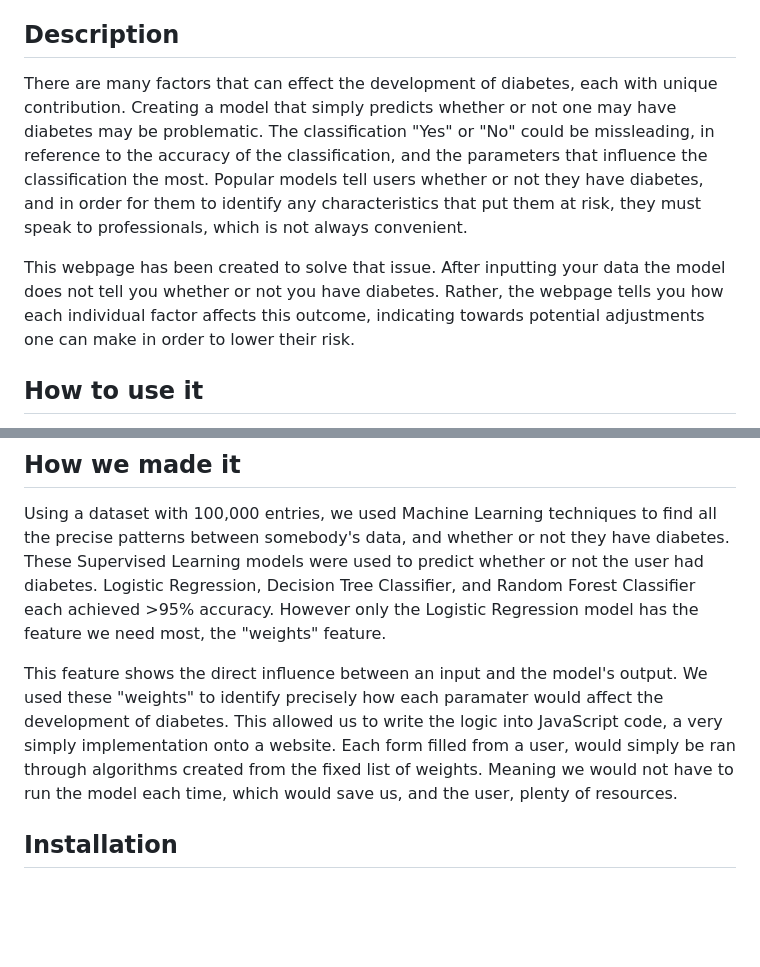
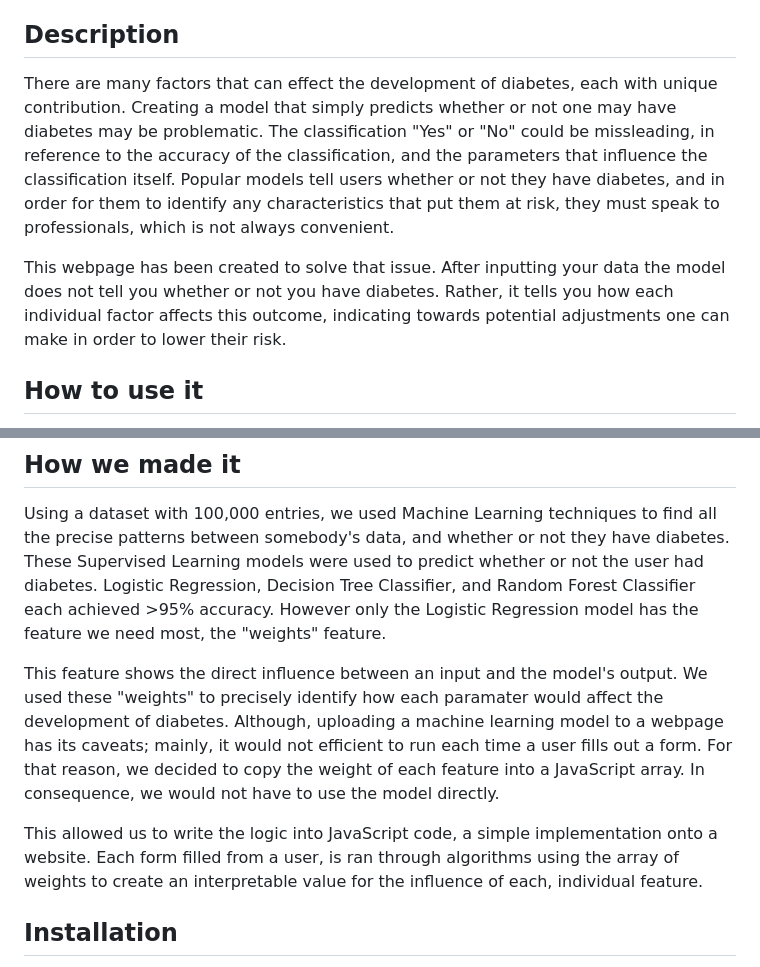
Before and after one commit to joshstromayer/diabetes_risk_assessor, a Markdown page: README.md, 2 parts joined by grey strips. Drawn GitHub-style; blank space fills up the shorter version.

Commit message:
Readme refinements

```diff
--- a/README.md
+++ b/README.md
@@ -3,9 +3,9 @@ A simple model to inform users on the associated risk that their demographic and
 
 ## Description
 
-There are many factors that can effect the development of diabetes, each with unique contribution. Creating a model that simply predicts whether or not one may have diabetes may be problematic. The classification "Yes" or "No" could be missleading, in reference to the accuracy of the classification, and the parameters that influence the classification the most. Popular models tell users whether or not they have diabetes, and in order for them to identify any characteristics that put them at risk, they must speak to professionals, which is not always convenient.
+There are many factors that can effect the development of diabetes, each with unique contribution. Creating a model that simply predicts whether or not one may have diabetes may be problematic. The classification "Yes" or "No" could be missleading, in reference to the accuracy of the classification, and the parameters that influence the classification itself. Popular models tell users whether or not they have diabetes, and in order for them to identify any characteristics that put them at risk, they must speak to professionals, which is not always convenient.
 
-This webpage has been created to solve that issue. After inputting your data the model does not tell you whether or not you have diabetes. Rather, the webpage tells you how each individual factor affects this outcome, indicating towards potential adjustments one can make in order to lower their risk.
+This webpage has been created to solve that issue. After inputting your data the model does not tell you whether or not you have diabetes. Rather, it tells you how each individual factor affects this outcome, indicating towards potential adjustments one can make in order to lower their risk.
 
 ## How to use it
 
@@ -15,7 +15,9 @@ We've created an interractive webpage, focusing on the UI to optimise the experi
 
 Using a dataset with 100,000 entries, we used Machine Learning techniques to find all the precise patterns between somebody's data, and whether or not they have diabetes. These Supervised Learning models were used to predict whether or not the user had diabetes. Logistic Regression, Decision Tree Classifier, and Random Forest Classifier each achieved >95% accuracy. However only the Logistic Regression model has the feature we need most, the "weights" feature.
 
-This feature shows the direct influence between an input and the model's output. We used these "weights" to identify precisely how each paramater would affect the development of diabetes. This allowed us to write the logic into JavaScript code, a very simply implementation onto a website. Each form filled from a user, would simply be ran through algorithms created from the fixed list of weights. Meaning we would not have to run the model each time, which would save us, and the user, plenty of resources.
+This feature shows the direct influence between an input and the model's output. We used these "weights" to precisely identify how each paramater would affect the development of diabetes. Although, uploading a machine learning model to a webpage has its caveats; mainly, it would not efficient to run each time a user fills out a form. For that reason, we decided to copy the weight of each feature into a JavaScript array. In consequence, we would not have to use the model directly.
+
+This allowed us to write the logic into JavaScript code, a simple implementation onto a website. Each form filled from a user, is ran through algorithms using the array of weights to create an interpretable value for the influence of each, individual feature.
 
 ## Installation
 
```
